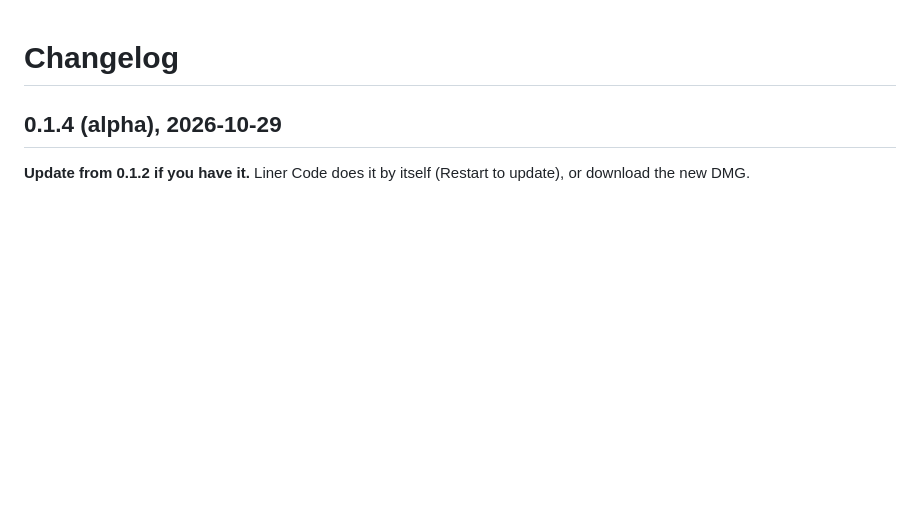
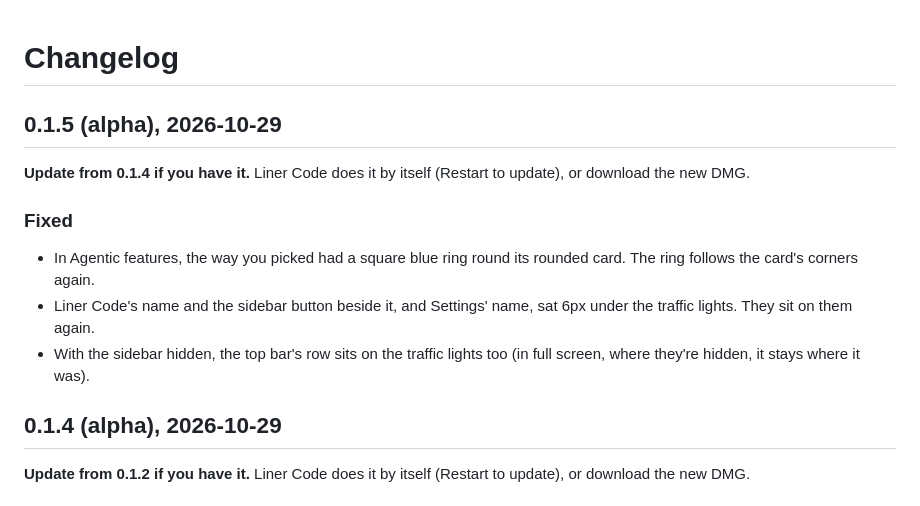
Before and after one commit to lynnarize/liner-code, a Markdown page: CHANGELOG.md, the part around the change. Rendered like a GitHub page; blank space fills up the shorter version.

Commit message:
Liner Code 0.1.5 (alpha): the changelog
Co-Authored-By: Claude Opus 5.5 <noreply@anthropic.com>

```diff
--- a/CHANGELOG.md
+++ b/CHANGELOG.md
@@ -1,4 +1,18 @@
 # Changelog
+
+## 0.1.5 (alpha), 2026-10-29
+
+**Update from 0.1.4 if you have it.** Liner Code does it by itself (Restart to update), or
+download the new DMG.
+
+### Fixed
+
+- In Agentic features, the way you picked had a square blue ring round its rounded card. The
+  ring follows the card's corners again.
+- Liner Code's name and the sidebar button beside it, and Settings' name, sat 6px under the
+  traffic lights. They sit on them again.
+- With the sidebar hidden, the top bar's row sits on the traffic lights too (in full screen,
+  where they're hidden, it stays where it was).
 
 ## 0.1.4 (alpha), 2026-10-29
 
```
